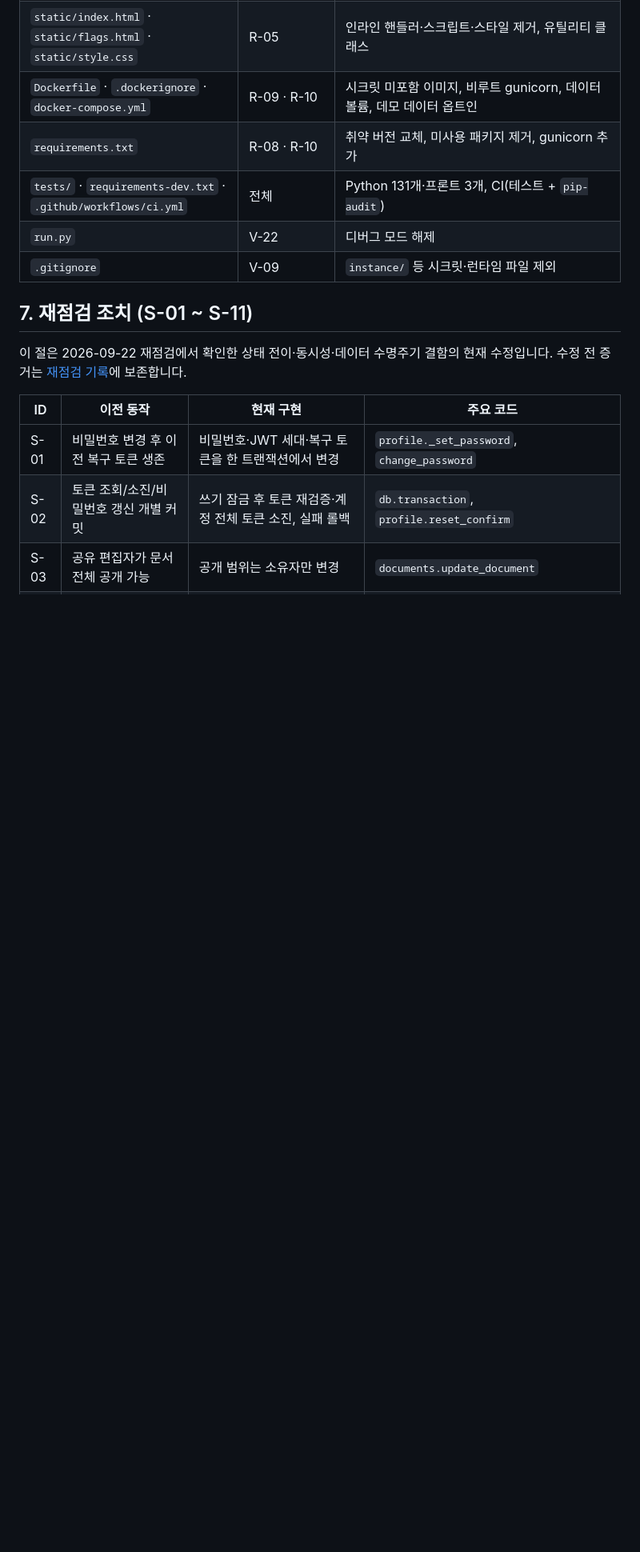
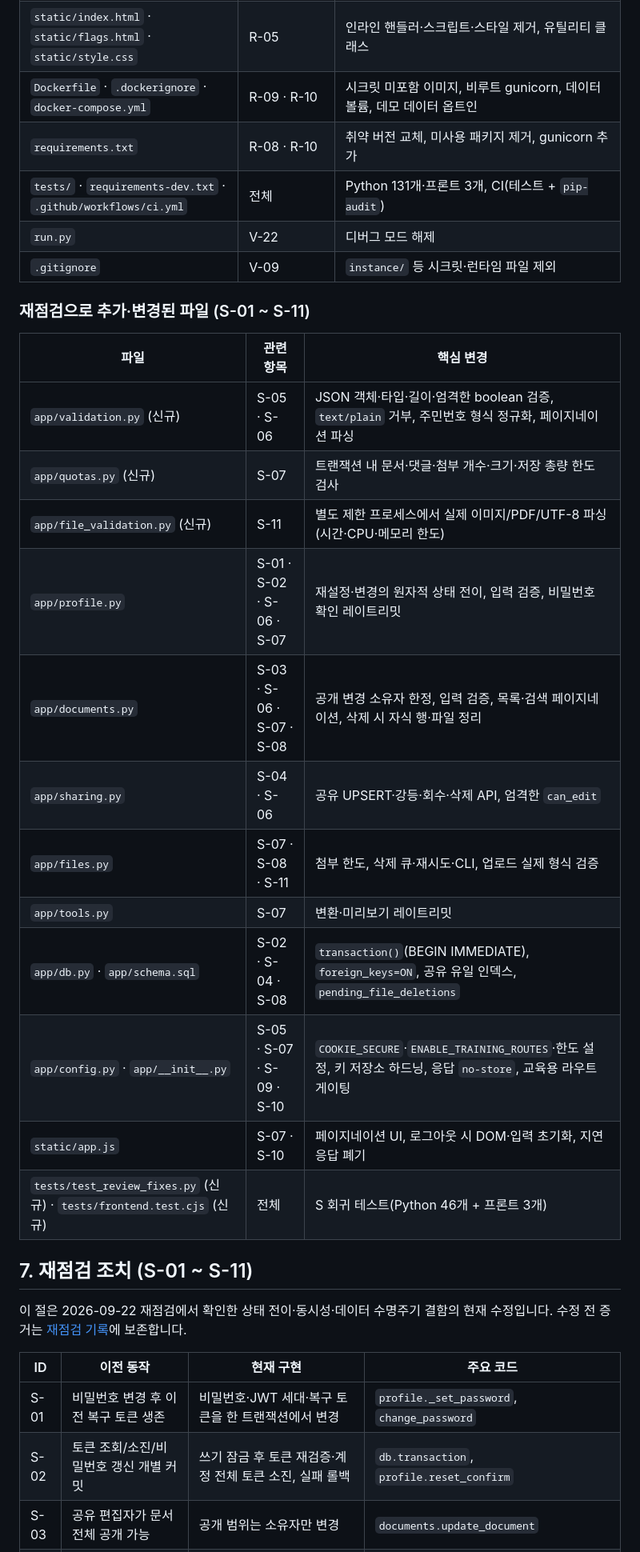
Before and after one commit to jslee77/secureCoding, a Markdown page: docs/SecureDocs-보안취약점-개선내역.md, the part around one of its changes. Shown at 80% size. GitHub-like rendering; blank space fills up the shorter version.

Commit message:
docs: 개선 내역 §6 변경 파일 요약에 재점검(S) 신규 모듈 반영
- validation.py·quotas.py·file_validation.py 등 S-01~S-11로 추가·변경된
  파일 표를 §6에 보강 (README 구조도·§7과 정합)
- §6이 V/R 범위임을 명시하고 §7로 연결

Co-Authored-By: Claude Opus 4.8 <noreply@anthropic.com>

```diff
--- a/docs/SecureDocs-보안취약점-개선내역.md
+++ b/docs/SecureDocs-보안취약점-개선내역.md
@@ -822,6 +824,23 @@ resp = pool.urlopen("GET", path, headers={"Host": host_header},
 | `tests/` · `requirements-dev.txt` · `.github/workflows/ci.yml` | 전체 | Python 131개·프론트 3개, CI(테스트 + `pip-audit`) |
 | `run.py` | V-22 | 디버그 모드 해제 |
 | `.gitignore` | V-09 | `instance/` 등 시크릿·런타임 파일 제외 |
+
+### 재점검으로 추가·변경된 파일 (S-01 ~ S-11)
+
+| 파일 | 관련 항목 | 핵심 변경 |
+|---|---|---|
+| `app/validation.py` (신규) | S-05 · S-06 | JSON 객체·타입·길이·엄격한 boolean 검증, `text/plain` 거부, 주민번호 형식 정규화, 페이지네이션 파싱 |
+| `app/quotas.py` (신규) | S-07 | 트랜잭션 내 문서·댓글·첨부 개수·크기·저장 총량 한도 검사 |
+| `app/file_validation.py` (신규) | S-11 | 별도 제한 프로세스에서 실제 이미지/PDF/UTF-8 파싱(시간·CPU·메모리 한도) |
+| `app/profile.py` | S-01 · S-02 · S-06 · S-07 | 재설정·변경의 원자적 상태 전이, 입력 검증, 비밀번호 확인 레이트리밋 |
+| `app/documents.py` | S-03 · S-06 · S-07 · S-08 | 공개 변경 소유자 한정, 입력 검증, 목록·검색 페이지네이션, 삭제 시 자식 행·파일 정리 |
+| `app/sharing.py` | S-04 · S-06 | 공유 UPSERT·강등·회수·삭제 API, 엄격한 `can_edit` |
+| `app/files.py` | S-07 · S-08 · S-11 | 첨부 한도, 삭제 큐·재시도·CLI, 업로드 실제 형식 검증 |
+| `app/tools.py` | S-07 | 변환·미리보기 레이트리밋 |
+| `app/db.py` · `app/schema.sql` | S-02 · S-04 · S-08 | `transaction()`(BEGIN IMMEDIATE), `foreign_keys=ON`, 공유 유일 인덱스, `pending_file_deletions` |
+| `app/config.py` · `app/__init__.py` | S-05 · S-07 · S-09 · S-10 | `COOKIE_SECURE`·`ENABLE_TRAINING_ROUTES`·한도 설정, 키 저장소 하드닝, 응답 `no-store`, 교육용 라우트 게이팅 |
+| `static/app.js` | S-07 · S-10 | 페이지네이션 UI, 로그아웃 시 DOM·입력 초기화, 지연 응답 폐기 |
+| `tests/test_review_fixes.py` (신규) · `tests/frontend.test.cjs` (신규) | 전체 | S 회귀 테스트(Python 46개 + 프론트 3개) |
 
 
 ## 7. 재점검 조치 (S-01 ~ S-11)
```
Also changed, not shown: other parts of docs/SecureDocs-보안취약점-개선내역.md (+2 -0 lines).
